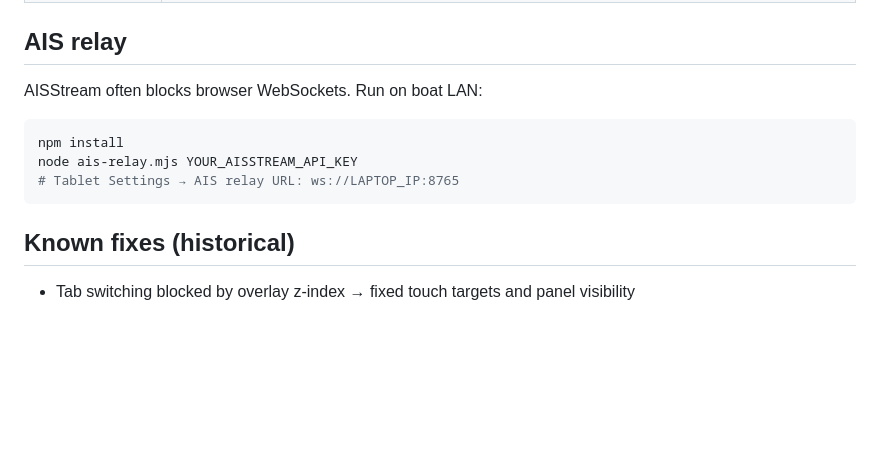
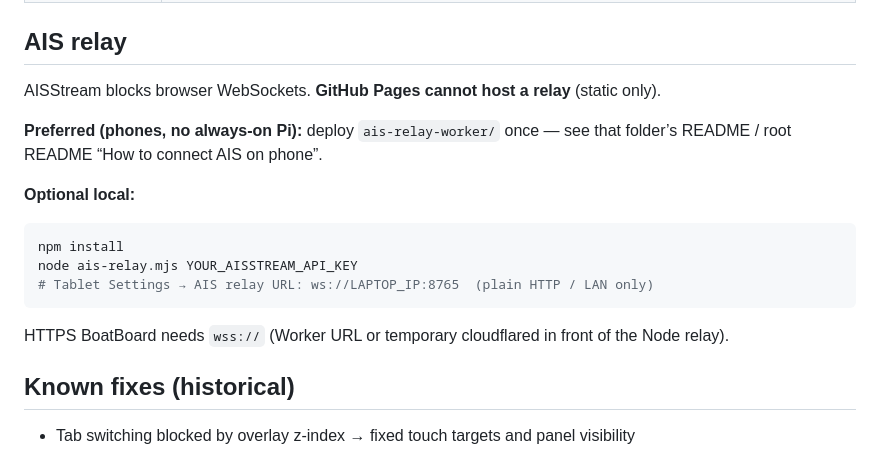
Before and after one commit to mikelee1991-del/boatboard, a Markdown page: PROJECT.md, the part around the change. Rendered like a GitHub page; blank space fills up the shorter version.

Commit message:
Document Cloudflare Worker as preferred AIS relay in PROJECT.md
Co-authored-by: Cursor <cursoragent@cursor.com>

````diff
--- a/PROJECT.md
+++ b/PROJECT.md
@@ -340,13 +340,19 @@ Re-run after any coordinate edit. Committed JSON may lag behind source arrays.
 
 ## AIS relay
 
-AISStream often blocks browser WebSockets. Run on boat LAN:
+AISStream blocks browser WebSockets. **GitHub Pages cannot host a relay** (static only).
+
+**Preferred (phones, no always-on Pi):** deploy `ais-relay-worker/` once — see that folder’s README / root README “How to connect AIS on phone”.
+
+**Optional local:**
 
 ```bash
 npm install
 node ais-relay.mjs YOUR_AISSTREAM_API_KEY
-# Tablet Settings → AIS relay URL: ws://LAPTOP_IP:8765
+# Tablet Settings → AIS relay URL: ws://LAPTOP_IP:8765  (plain HTTP / LAN only)
 ```
+
+HTTPS BoatBoard needs `wss://` (Worker URL or temporary cloudflared in front of the Node relay).
 
 ## Known fixes (historical)
 
````
